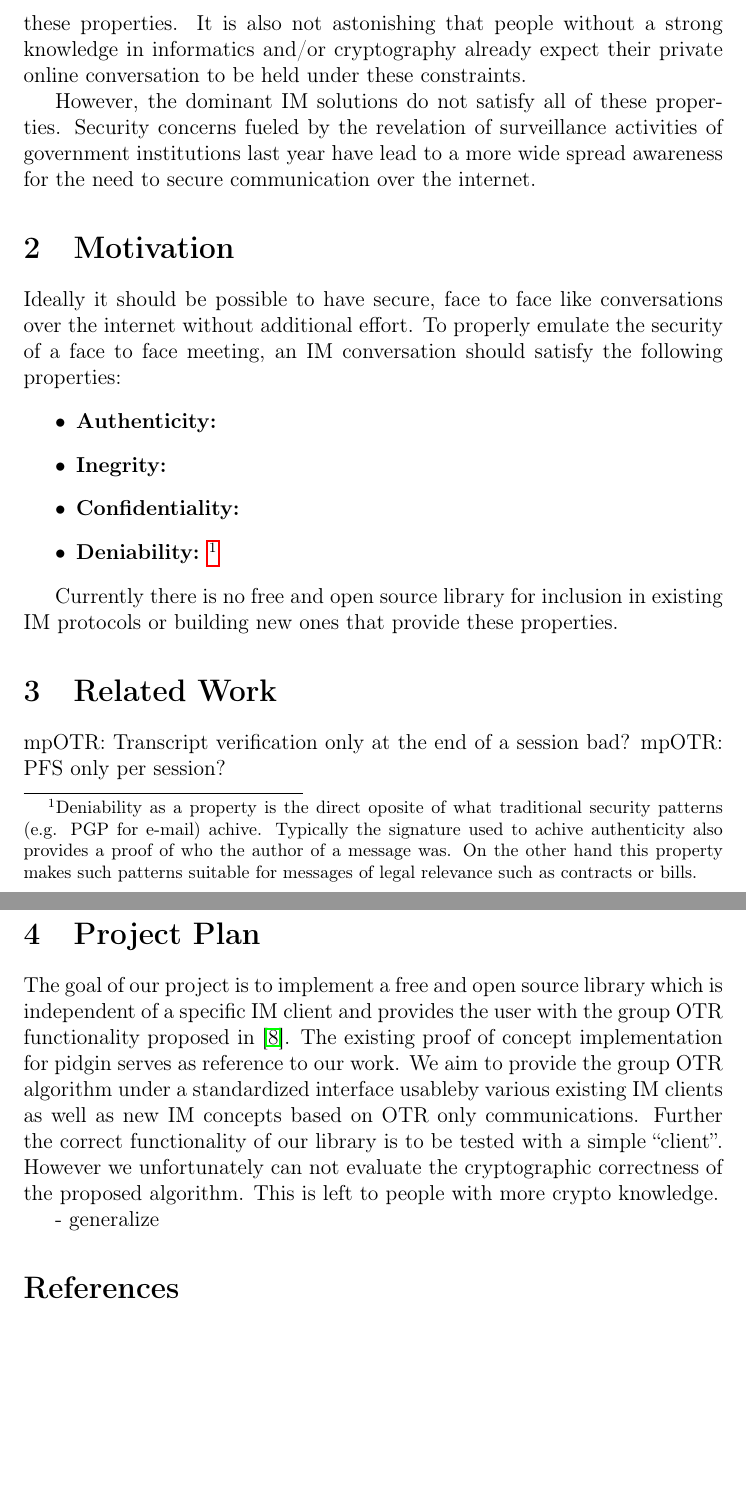
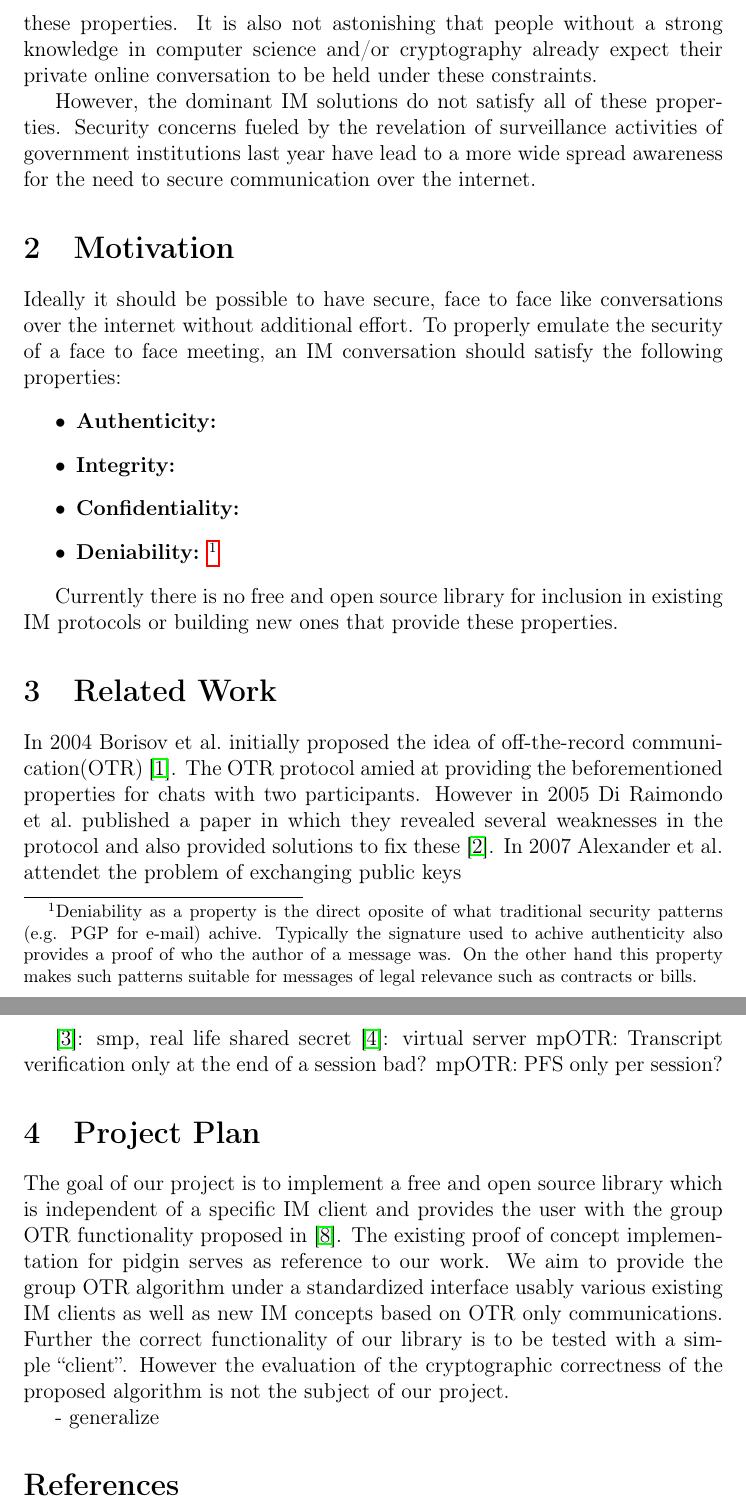
Before and after one commit to schachmat/gotr, a LaTeX document (proposal/proposal.tex): two parts of pages 2 and 3 of 3 before the commit and two parts of pages 2 and 3 of 4 after it, joined at a grey line, cut so that both start at the same text, the shorter picture padded with empty space. Compiled offline with pdfLaTeX; an older LaTeX class or package is replaced by its successor.

Commit message:
related work, stuff

```diff
--- a/proposal/proposal.tex
+++ b/proposal/proposal.tex
@@ -20,7 +20,7 @@
 \section{Introduction}
 In recent years instant messaging (IM) gained a lot in popularity. Virtually everyone uses one or more IM solutions (e.g. WhatsApp, Skype, iMessage, Facebook Messenger etc.) for private conversations. Especially the ease of use that comes with this kind of online communication combined with the high availability through the popularity of smartphones makes IM attractive for a broad audience. Also companies have discovered IM as a suitable solution for online business meetings, particularly because it causes no additional costs.
 
-At its heart IM emulates the behavoir of a private conversation held in person. Naturally people expecet their face to face conversations to satisfy several properties. For example for any party that did not participate the conversation the (hopefully) honest word of the participants is the only proof of what was said during the conversation (given that no one recorded it). To be a suitable alternative to face to face conversations IM should also satisfy these properties. It is also not astonishing that people without a strong knowledge in informatics and/or cryptography already expect their private online conversation to be held under these constraints.
+At its heart IM emulates the behavoir of a private conversation held in person. Naturally people expecet their face to face conversations to have several properties. For example for any party that did not participate the conversation the (hopefully) honest word of the participants is the only proof of what was said during the conversation (given that no one recorded it). To be a suitable alternative to face to face conversations IM should also satisfy these properties. It is also not astonishing that people without a strong knowledge in computer science and/or cryptography already expect their private online conversation to be held under these constraints.
 
 
 However, the dominant IM solutions do not satisfy all of these properties. Security concerns fueled by the revelation of surveillance activities of government institutions last year have lead to a more wide spread awareness for the need to secure communication over the internet.
@@ -30,7 +30,7 @@ However, the dominant IM solutions do not satisfy all of these properties. Secur
 Ideally it should be possible to have secure, face to face like conversations over the internet without additional effort. To properly emulate the security of a face to face meeting, an IM conversation should satisfy the following properties:
 \begin{itemize}
 	\item{\textbf{Authenticity:}}
-	\item{\textbf{Inegrity:}}
+	\item{\textbf{Integrity:}}
 	\item{\textbf{Confidentiality:}}
 	\item{\textbf{Deniability:} \footnote{Deniability as a property is the direct oposite of what traditional security patterns (e.g. PGP for e-mail) achive. Typically the signature used to achive authenticity also provides a proof of who the author of a message was. On the other hand this property makes such patterns suitable for messages of legal relevance such as contracts or bills.}}
 \end{itemize}
@@ -39,12 +39,15 @@ Ideally it should be possible to have secure, face to face like conversations ov
 Currently there is no free and open source library for inclusion in existing IM protocols or building new ones that provide these properties.
 
 \section{Related Work}
+In 2004 Borisov et al.\ initially proposed the idea of off-the-record communication(OTR) \cite{otr}. The OTR protocol amied at providing the beforementioned properties for chats with two participants. However in 2005 Di Raimondo et al.\ published a paper in which they revealed several weaknesses in the protocol and also provided solutions to fix these \cite{sec-otr}. In 2007 Alexander et al.\ attendet the problem of exchanging public keys
 
+\cite{auth-otr}: smp, real life shared secret
+\cite{gotr}: virtual server
 mpOTR: Transcript verification only at the end of a session bad?
 mpOTR: PFS only per session?
 
 \section{Project Plan}
-The goal of our project is to implement a free and open source library which is independent of a specific IM client and provides the user with the group OTR functionality proposed in \cite{impr-gotr}. The existing proof of concept implementation for pidgin serves as reference to our work. We aim to provide the group OTR algorithm under a standardized interface usableby various existing IM clients as well as new IM concepts based on OTR only communications. Further the correct functionality of our library is to be tested with a simple ``client''. However we unfortunately can not evaluate the cryptographic correctness of the proposed algorithm. This is left to people with more crypto knowledge.
+The goal of our project is to implement a free and open source library which is independent of a specific IM client and provides the user with the group OTR functionality proposed in \cite{impr-gotr}. The existing proof of concept implementation for pidgin serves as reference to our work. We aim to provide the group OTR algorithm under a standardized interface usably various existing IM clients as well as new IM concepts based on OTR only communications. Further the correct functionality of our library is to be tested with a simple ``client''. However the evaluation of the cryptographic correctness of the proposed algorithm is not the subject of our project.
 
 - generalize
 
```
Also changed, not shown: proposal/proposal.pdf.
